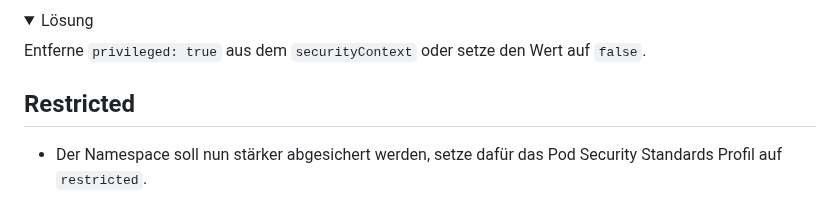
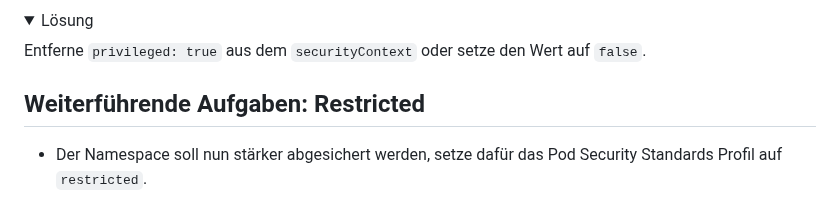
Before and after one commit to AOEpeople/academy-kubernetes-101, a Markdown page: pod-security/README.md, the part around the change. GitHub-like rendering; folded sections open.

Commit message:
docs: move PSS restricted to follow-up tasks

```diff
--- a/pod-security/README.md
+++ b/pod-security/README.md
@@ -50,7 +50,7 @@ Die Pods dürfen in dem Namespace nicht gestartet werden, da `privileged: true`
 Entferne `privileged: true` aus dem `securityContext` oder setze den Wert auf `false`.
 </details>
 
-## Restricted
+## Weiterführende Aufgaben: Restricted
 
 - Der Namespace soll nun stärker abgesichert werden, setze dafür das Pod Security Standards Profil auf `restricted`.
 
```
